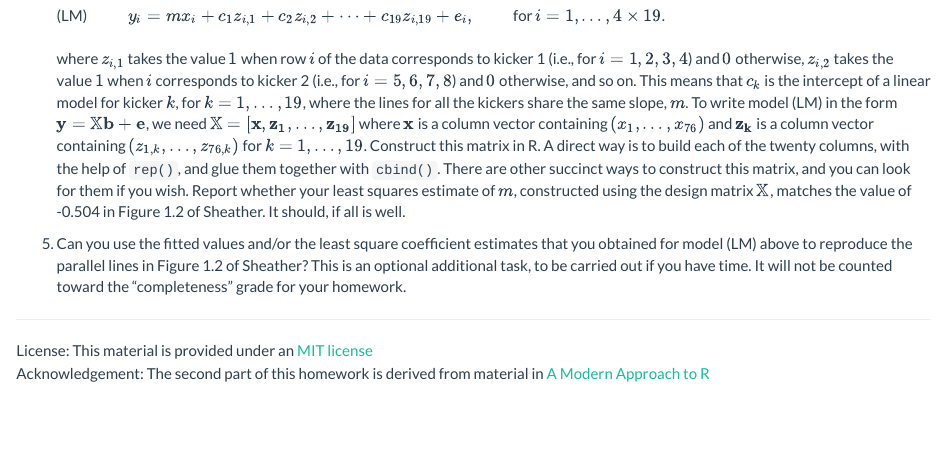
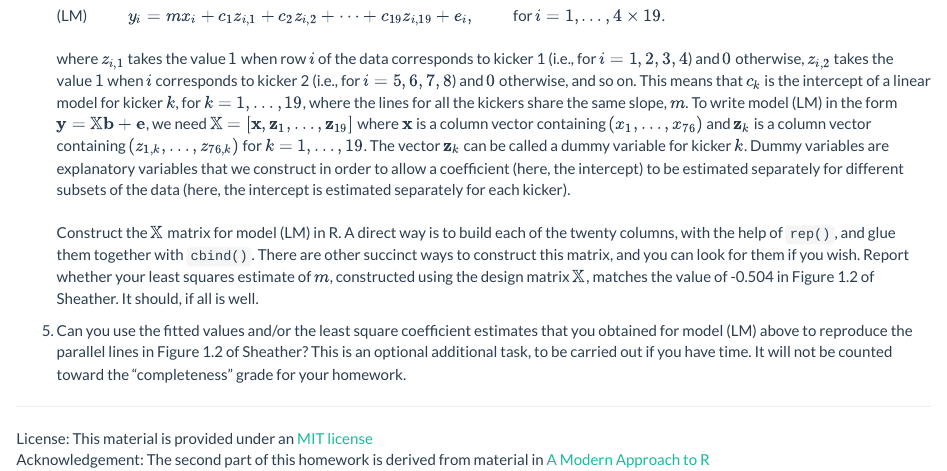
Before and after one commit to ionides/401w18, an R Markdown document (hw/hw03/hw03.Rmd): the page in a window 1100 px wide, from 1030 px down. The pictures show the output file hw/hw03/hw03.html that the author committed with the source, opened offline.

Commit message:
hw3 complete

```diff
--- a/hw/hw03/hw03.Rmd
+++ b/hw/hw03/hw03.Rmd
@@ -61,8 +61,11 @@ This model can be written mathematically as
 <br><br>
 where $z_{i,1}$ takes the value $1$ when row $i$ of the data corresponds to kicker 1 (i.e., for $i=1,2,3,4$) and $0$ otherwise, $z_{i,2}$ takes the value $1$ when $i$ corresponds to kicker 2 (i.e., for $i=5,6,7,8$) and $0$ otherwise, and so on.
 This means that $c_k$ is the intercept of a linear model for kicker $k$, for $k=1,\dots,19$, where the lines for all the kickers share the same slope, $m$.
-To write model (LM) in the form $\vec{y} = \mat{X}\vec{b} + \vec{e}$, we need $\mat{X}=[\vec{x},\vec{z_1},\dots,\vec{z_{19}}]$ where $\vec{x}$ is a column vector containing $(x_1,\dots,x_{76})$ and $\vec{z_k}$ is a column vector containing $(z_{1,k},\dots,z_{76,k})$ for $k=1,\dots,19$.
-Construct this matrix in R.
+To write model (LM) in the form $\vec{y} = \mat{X}\vec{b} + \vec{e}$, we need $\mat{X}=[\vec{x},\vec{z}_1,\dots,\vec{z}_{19}]$ where $\vec{x}$ is a column vector containing $(x_1,\dots,x_{76})$ and $\vec{z}_k$ is a column vector containing $(z_{1,k},\dots,z_{76,k})$ for $k=1,\dots,19$.
+The vector $\vec{z}_k$ can be called a dummy variable for kicker $k$.
+Dummy variables are explanatory variables that we construct in order to allow a coefficient (here, the intercept) to be estimated separately for different subsets of the data (here, the intercept is estimated separately for each kicker).
+<br><br>
+Construct the $\mat{X}$ matrix for model (LM) in R.
 A direct way is to build each of the twenty columns, with the help of `rep()`, and glue them together with `cbind()`.
 There are other succinct ways to construct this matrix, and you can look for them if you wish.
 Report whether your least squares estimate of $m$, constructed using the design matrix $\mat{X}$,
```
Also changed, not shown: index.Rmd (+10 -3 lines), hw/hw03/hw03.html, index.html.
